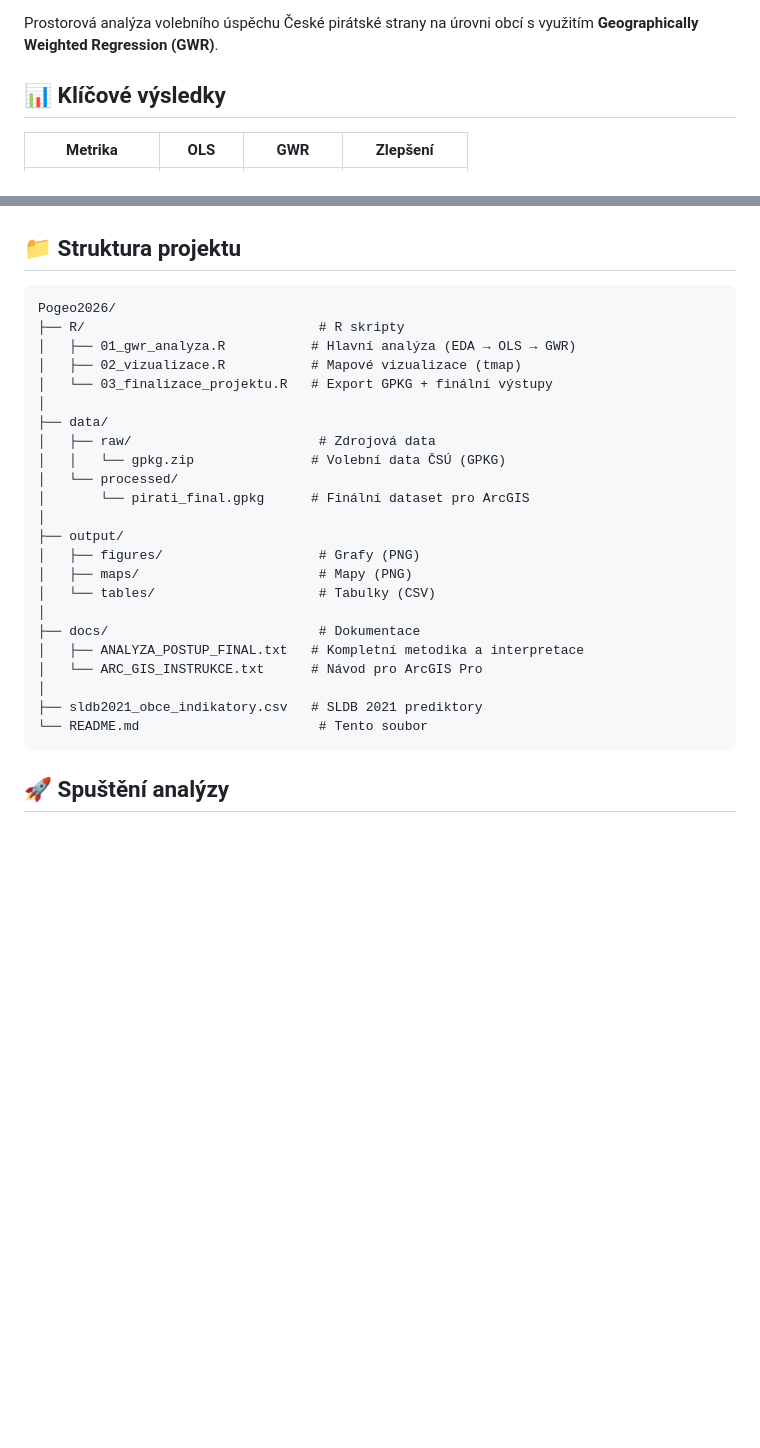
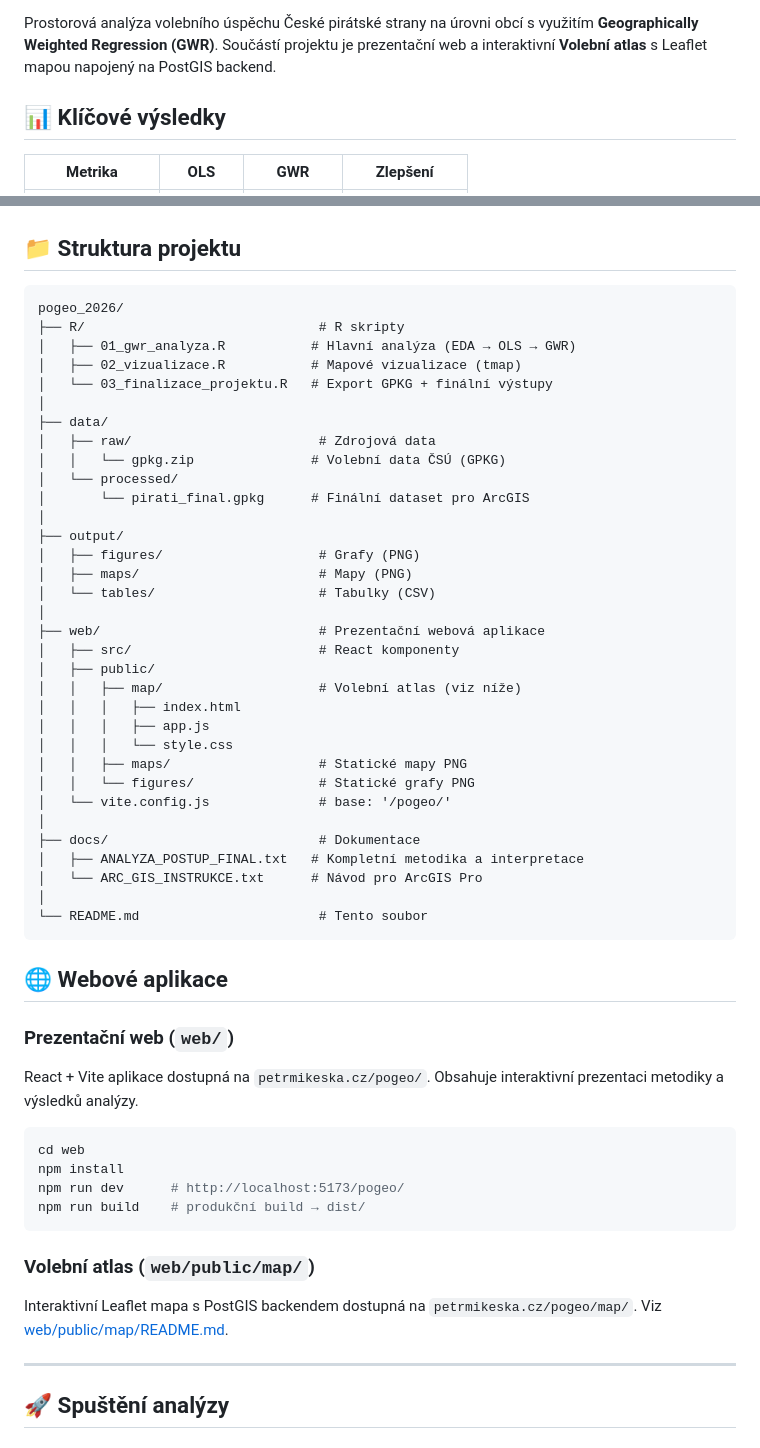
Before and after one commit to SvobVojtech/pogeo_2026, a Markdown page: README.md, 2 parts joined by grey strips. Drawn GitHub-style; blank space fills up the shorter version.

Commit message:
feat: add README for Volební atlas with features, architecture, and API documentation

````diff
--- a/README.md
+++ b/README.md
@@ -5,6 +7,6 @@
 [![License](https://img.shields.io/badge/License-MIT-yellow.svg)](LICENSE)
 
-Prostorová analýza volebního úspěchu České pirátské strany na úrovni obcí s využitím **Geographically Weighted Regression (GWR)**.
+Prostorová analýza volebního úspěchu České pirátské strany na úrovni obcí s využitím **Geographically Weighted Regression (GWR)**. Součástí projektu je prezentační web a interaktivní **Volební atlas** s Leaflet mapou napojený na PostGIS backend.
 
 ## 📊 Klíčové výsledky
 
@@ -29,7 +31,7 @@ Prostorová analýza volebního úspěchu České pirátské strany na úrovni o
 ## 📁 Struktura projektu
 
 ```
-Pogeo2026/
+pogeo_2026/
 ├── R/                              # R skripty
 │   ├── 01_gwr_analyza.R           # Hlavní analýza (EDA → OLS → GWR)
 │   ├── 02_vizualizace.R           # Mapové vizualizace (tmap)
@@ -46,13 +48,42 @@ Pogeo2026/
 │   ├── maps/                       # Mapy (PNG)
 │   └── tables/                     # Tabulky (CSV)
 │
+├── web/                            # Prezentační webová aplikace
+│   ├── src/                        # React komponenty
+│   ├── public/
+│   │   ├── map/                    # Volební atlas (viz níže)
+│   │   │   ├── index.html
+│   │   │   ├── app.js
+│   │   │   └── style.css
+│   │   ├── maps/                   # Statické mapy PNG
+│   │   └── figures/                # Statické grafy PNG
+│   └── vite.config.js              # base: '/pogeo/'
+│
 ├── docs/                           # Dokumentace
 │   ├── ANALYZA_POSTUP_FINAL.txt   # Kompletní metodika a interpretace
 │   └── ARC_GIS_INSTRUKCE.txt      # Návod pro ArcGIS Pro
 │
-├── sldb2021_obce_indikatory.csv   # SLDB 2021 prediktory
 └── README.md                       # Tento soubor
 ```
+
+## 🌐 Webové aplikace
+
+### Prezentační web (`web/`)
+
+React + Vite aplikace dostupná na `petrmikeska.cz/pogeo/`. Obsahuje interaktivní prezentaci metodiky a výsledků analýzy.
+
+```bash
+cd web
+npm install
+npm run dev      # http://localhost:5173/pogeo/
+npm run build    # produkční build → dist/
+```
+
+### Volební atlas (`web/public/map/`)
+
+Interaktivní Leaflet mapa s PostGIS backendem dostupná na `petrmikeska.cz/pogeo/map/`. Viz [web/public/map/README.md](web/public/map/README.md).
+
+---
 
 ## 🚀 Spuštění analýzy
 
````
Also changed, not shown: other parts of README.md (+2 -0 lines), 1 other file.
